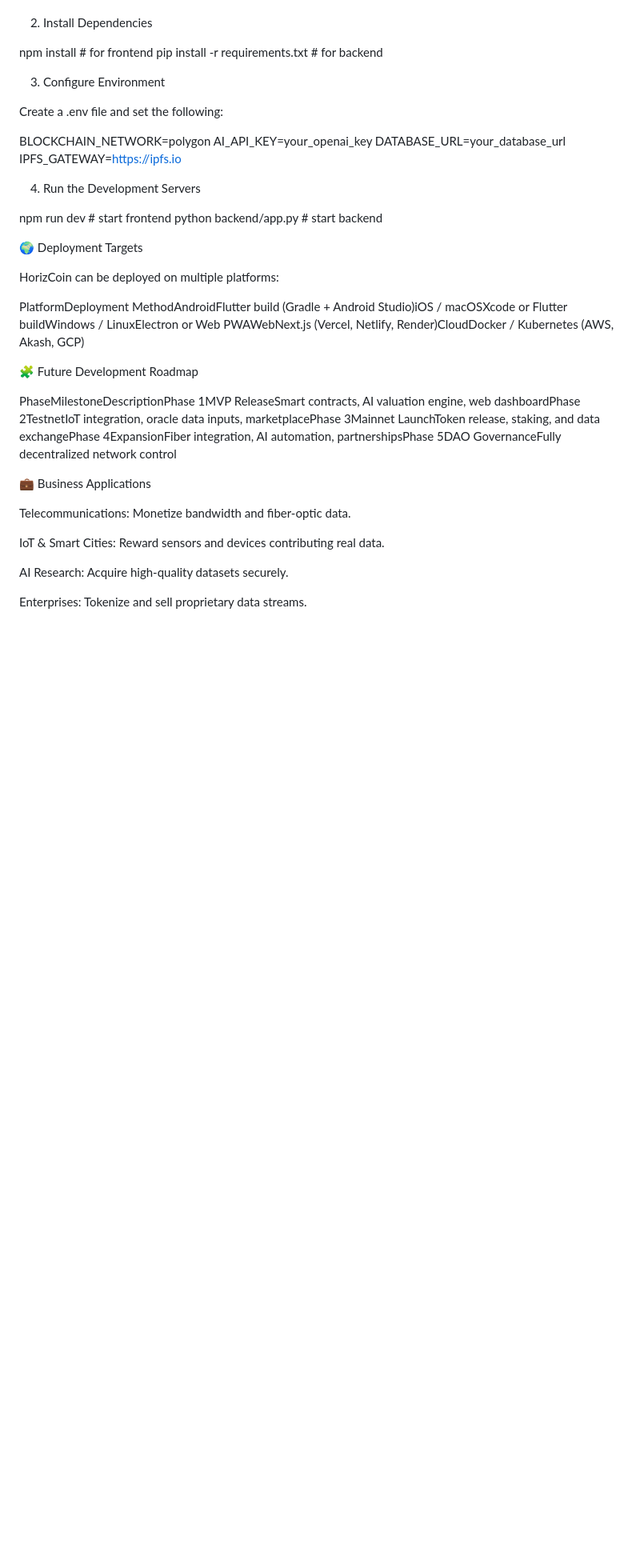
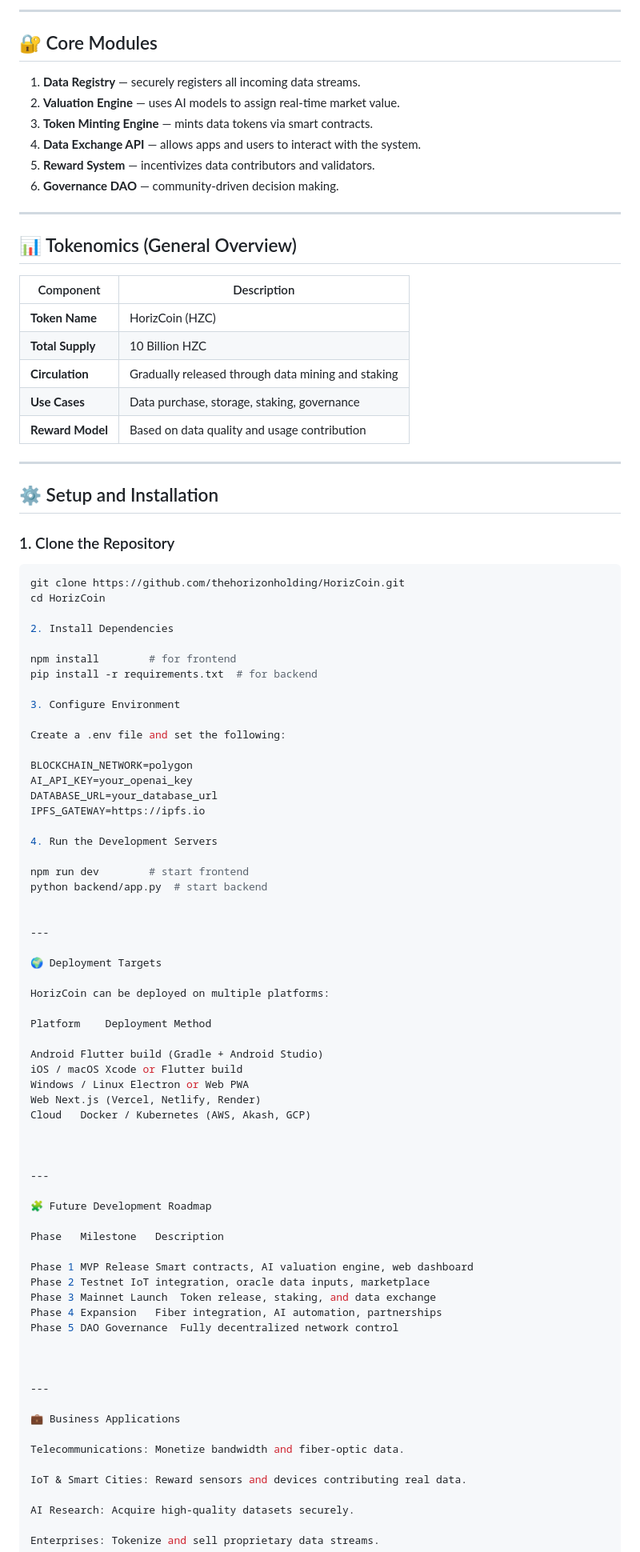
Before and after one commit to thehorizonholding/HorizCoin, a Markdown page: README.md, the part around one of its changes. Shown at 80% size. Drawn GitHub-style; blank space fills up the shorter version.

````diff
--- a/README.md
+++ b/README.md
@@ -7,27 +66,86 @@
+---
+
+## 🔐 Core Modules
+
+1. **Data Registry** — securely registers all incoming data streams.
+2. **Valuation Engine** — uses AI models to assign real-time market value.
+3. **Token Minting Engine** — mints data tokens via smart contracts.
+4. **Data Exchange API** — allows apps and users to interact with the system.
+5. **Reward System** — incentivizes data contributors and validators.
+6. **Governance DAO** — community-driven decision making.
+
+---
+
+## 📊 Tokenomics (General Overview)
+
+| Component | Description |
+|------------|--------------|
+| **Token Name** | HorizCoin (HZC) |
+| **Total Supply** | 10 Billion HZC |
+| **Circulation** | Gradually released through data mining and staking |
+| **Use Cases** | Data purchase, storage, staking, governance |
+| **Reward Model** | Based on data quality and usage contribution |
+
+---
+
+## ⚙️ Setup and Installation
+
+### 1. Clone the Repository
+```bash
+git clone https://github.com/thehorizonholding/HorizCoin.git
+cd HorizCoin
 
 2. Install Dependencies
 
-npm install # for frontend pip install -r requirements.txt # for backend
+npm install        # for frontend
+pip install -r requirements.txt  # for backend
 
 3. Configure Environment
 
 Create a .env file and set the following:
 
-BLOCKCHAIN_NETWORK=polygon AI_API_KEY=your_openai_key DATABASE_URL=your_database_url IPFS_GATEWAY=https://ipfs.io
+BLOCKCHAIN_NETWORK=polygon
+AI_API_KEY=your_openai_key
+DATABASE_URL=your_database_url
+IPFS_GATEWAY=https://ipfs.io
 
 4. Run the Development Servers
 
-npm run dev # start frontend python backend/app.py # start backend
+npm run dev        # start frontend
+python backend/app.py  # start backend
+
+
+---
 
 🌍 Deployment Targets
 
 HorizCoin can be deployed on multiple platforms:
 
-PlatformDeployment MethodAndroidFlutter build (Gradle + Android Studio)iOS / macOSXcode or Flutter buildWindows / LinuxElectron or Web PWAWebNext.js (Vercel, Netlify, Render)CloudDocker / Kubernetes (AWS, Akash, GCP)
+Platform	Deployment Method
+
+Android	Flutter build (Gradle + Android Studio)
+iOS / macOS	Xcode or Flutter build
+Windows / Linux	Electron or Web PWA
+Web	Next.js (Vercel, Netlify, Render)
+Cloud	Docker / Kubernetes (AWS, Akash, GCP)
+
+
+
+---
 
 🧩 Future Development Roadmap
 
-PhaseMilestoneDescriptionPhase 1MVP ReleaseSmart contracts, AI valuation engine, web dashboardPhase 2TestnetIoT integration, oracle data inputs, marketplacePhase 3Mainnet LaunchToken release, staking, and data exchangePhase 4ExpansionFiber integration, AI automation, partnershipsPhase 5DAO GovernanceFully decentralized network control
+Phase	Milestone	Description
+
+Phase 1	MVP Release	Smart contracts, AI valuation engine, web dashboard
+Phase 2	Testnet	IoT integration, oracle data inputs, marketplace
+Phase 3	Mainnet Launch	Token release, staking, and data exchange
+Phase 4	Expansion	Fiber integration, AI automation, partnerships
+Phase 5	DAO Governance	Fully decentralized network control
+
+
+
+---
 
 💼 Business Applications
 
````
Also changed, not shown: other parts of README.md (+82 -4 lines).
